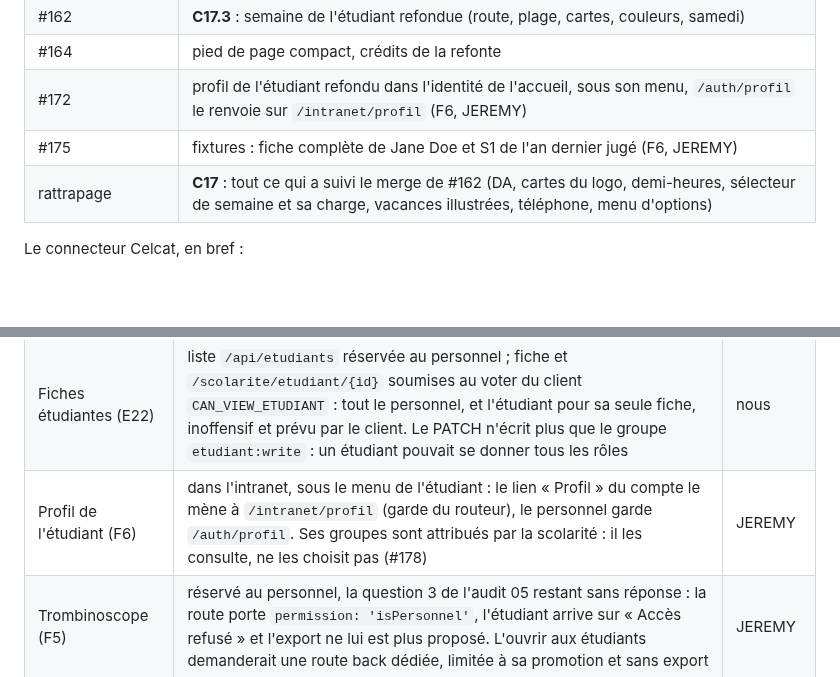
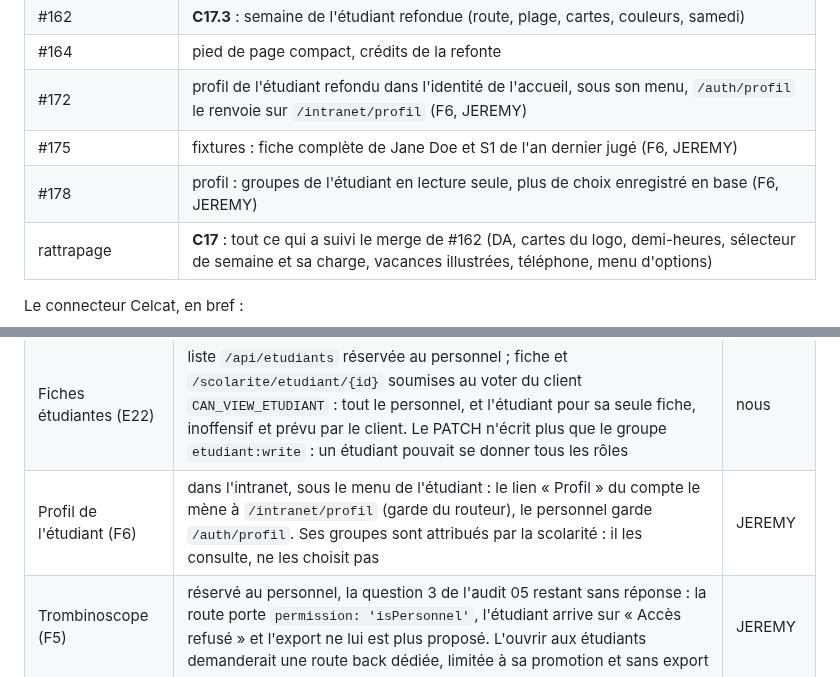
Before and after one commit to Dannebicque/wra505D_agence-2, a Markdown page: docs/04-reprise.md, 2 parts joined by grey strips. GitHub-like rendering; blank space fills up the shorter version.

Commit message:
docs: mark the read-only profile groups as merged
Co-Authored-By: Claude Opus 5.5 <noreply@anthropic.com>

```diff
--- a/docs/04-reprise.md
+++ b/docs/04-reprise.md
@@ -200,6 +200,7 @@ avec `CELCAT_DSN="sqlite:%kernel.project_dir%/var/celcat/fausse-base.sqlite"` da
 | #164 | pied de page compact, crédits de la refonte |
 | #172 | profil de l'étudiant refondu dans l'identité de l'accueil, sous son menu, `/auth/profil` le renvoie sur `/intranet/profil` (F6, JEREMY) |
 | #175 | fixtures : fiche complète de Jane Doe et S1 de l'an dernier jugé (F6, JEREMY) |
+| #178 | profil : groupes de l'étudiant en lecture seule, plus de choix enregistré en base (F6, JEREMY) |
 | rattrapage | **C17** : tout ce qui a suivi le merge de #162 (DA, cartes du logo, demi-heures, sélecteur de semaine et sa charge, vacances illustrées, téléphone, menu d'options) |
 
 Le connecteur Celcat, en bref :
@@ -354,7 +355,7 @@ on corrige s'il décide autrement. On ne masque pas une erreur en attendant.
 | Couleur primaire (A6) | une seule primaire pour tous les modules : le violet de la DA `#4D3677`, avec une palette dérivée en OKLab (`VIOLET_IUT`, `packages/shell/assets/main.js`). Le jaune `#F7B000`, primaire d'origine de la DA, devient l'accent (`--accent-color`), toujours avec du texte `#4D3677`. La couleur par module (`primaryColor`) est supprimée | LCS |
 | Accès aux routes | `^/api` reste en `PUBLIC_ACCESS`, choix du client : chaque route porte son propre contrôle. Synchronisations ORéOF en POST avec droit d'édition ; statistiques d'emploi du temps réservées au personnel, comme les notes (E18) | nous |
 | Fiches étudiantes (E22) | liste `/api/etudiants` réservée au personnel ; fiche et `/scolarite/etudiant/{id}` soumises au voter du client `CAN_VIEW_ETUDIANT` : tout le personnel, et l'étudiant pour sa seule fiche, inoffensif et prévu par le client. Le PATCH n'écrit plus que le groupe `etudiant:write` : un étudiant pouvait se donner tous les rôles | nous |
-| Profil de l'étudiant (F6) | dans l'intranet, sous le menu de l'étudiant : le lien « Profil » du compte le mène à `/intranet/profil` (garde du routeur), le personnel garde `/auth/profil`. Ses groupes sont attribués par la scolarité : il les consulte, ne les choisit pas (#178) | JEREMY |
+| Profil de l'étudiant (F6) | dans l'intranet, sous le menu de l'étudiant : le lien « Profil » du compte le mène à `/intranet/profil` (garde du routeur), le personnel garde `/auth/profil`. Ses groupes sont attribués par la scolarité : il les consulte, ne les choisit pas | JEREMY |
 | Trombinoscope (F5) | réservé au personnel, la question 3 de l'audit 05 restant sans réponse : la route porte `permission: 'isPersonnel'`, l'étudiant arrive sur « Accès refusé » et l'export ne lui est plus proposé. L'ouvrir aux étudiants demanderait une route back dédiée, limitée à sa promotion et sans export | JEREMY |
 | Proposition de poursuite V3 (E19) | l'année de formation proposée, cherchée par libellé d'année ou de semestre dans le diplôme du dernier semestre suivi ; une seule correspondance est retenue, sinon elle reste vide et la commande le signale | nous |
 | Composantes et situations (E19) | une seule forme, celle d'ORéOF (`{libelle, code, ordre}`) ; les libellés V3 déjà en base sont lus sous cette forme | nous |
```
Also changed, not shown: docs/03-backlog.md (+3 -4 lines).
